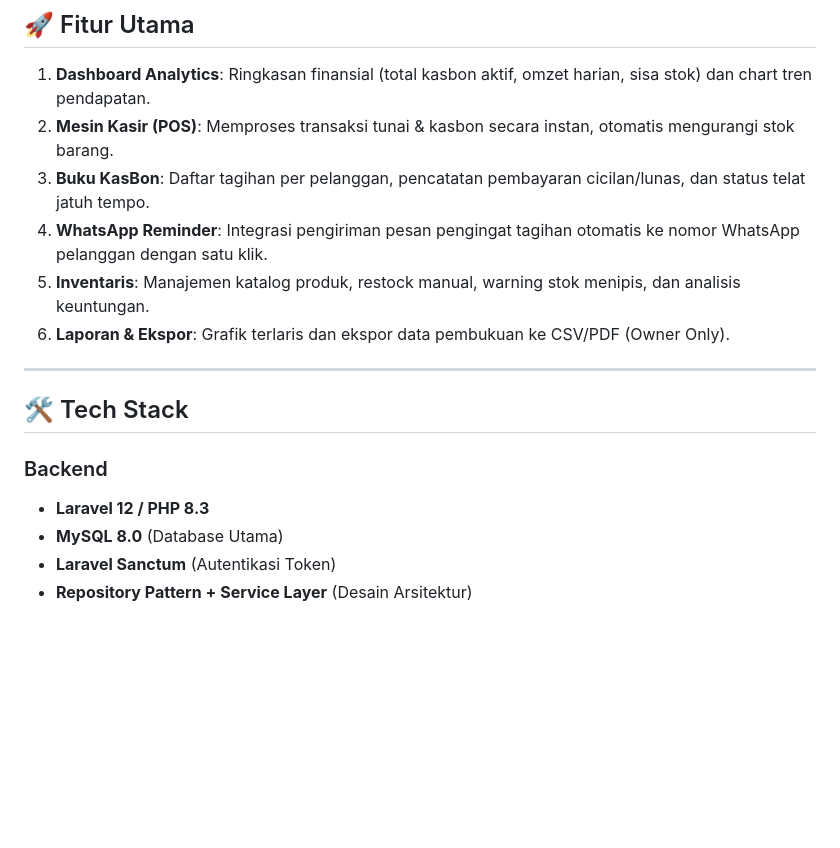
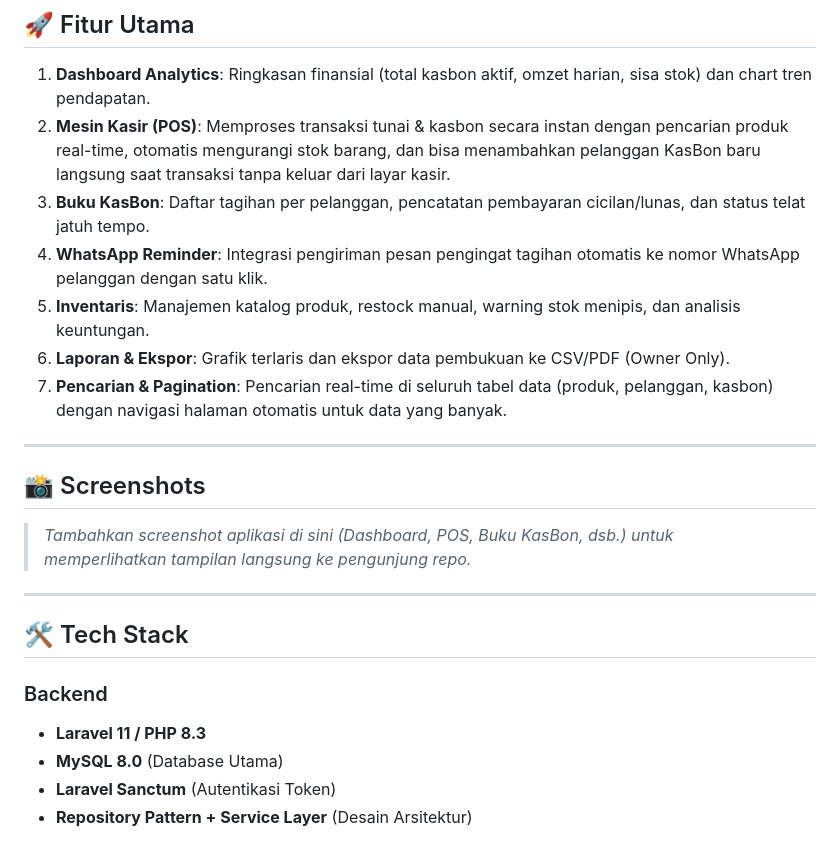
Before and after one commit to Vitz15/KasBon, a Markdown page: README.md, the part around the change. Rendered like a GitHub page; blank space fills up the shorter version.

Commit message:
docs: update README with accurate tech stack and feature list

```diff
--- a/README.md
+++ b/README.md
@@ -4,18 +4,25 @@ Aplikasi manajemen Buku KasBon (Buku Hutang Pelanggan) dan Inventaris Stok Baran
 
 ## 🚀 Fitur Utama
 1. **Dashboard Analytics**: Ringkasan finansial (total kasbon aktif, omzet harian, sisa stok) dan chart tren pendapatan.
-2. **Mesin Kasir (POS)**: Memproses transaksi tunai & kasbon secara instan, otomatis mengurangi stok barang.
+2. **Mesin Kasir (POS)**: Memproses transaksi tunai & kasbon secara instan dengan pencarian produk real-time, otomatis mengurangi stok barang, dan bisa menambahkan pelanggan KasBon baru langsung saat transaksi tanpa keluar dari layar kasir.
 3. **Buku KasBon**: Daftar tagihan per pelanggan, pencatatan pembayaran cicilan/lunas, dan status telat jatuh tempo.
 4. **WhatsApp Reminder**: Integrasi pengiriman pesan pengingat tagihan otomatis ke nomor WhatsApp pelanggan dengan satu klik.
 5. **Inventaris**: Manajemen katalog produk, restock manual, warning stok menipis, dan analisis keuntungan.
 6. **Laporan & Ekspor**: Grafik terlaris dan ekspor data pembukuan ke CSV/PDF (Owner Only).
+7. **Pencarian & Pagination**: Pencarian real-time di seluruh tabel data (produk, pelanggan, kasbon) dengan navigasi halaman otomatis untuk data yang banyak.
+
+---
+
+## 📸 Screenshots
+
+> _Tambahkan screenshot aplikasi di sini (Dashboard, POS, Buku KasBon, dsb.) untuk memperlihatkan tampilan langsung ke pengunjung repo._
 
 ---
 
 ## 🛠️ Tech Stack
 
 ### Backend
-- **Laravel 12 / PHP 8.3**
+- **Laravel 11 / PHP 8.3**
 - **MySQL 8.0** (Database Utama)
 - **Laravel Sanctum** (Autentikasi Token)
 - **Repository Pattern + Service Layer** (Desain Arsitektur)
```
